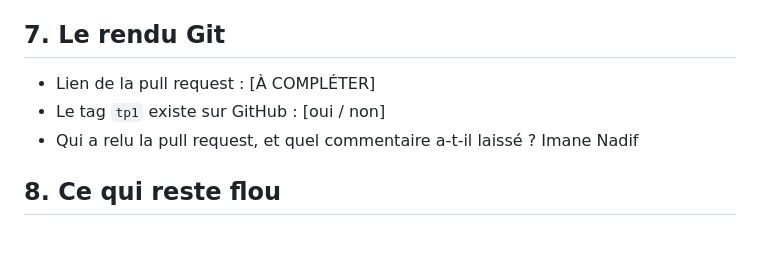
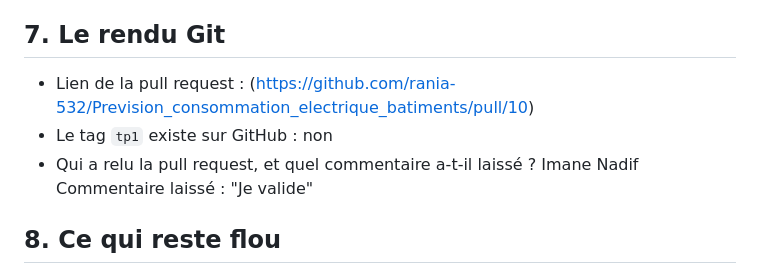
Before and after one commit to rania-532/Prevision_consommation_electrique_batiments, a Markdown page: TPs/TP1/COMPTE_RENDU_BIKIKRE_Rania.md, the part around the change. Drawn GitHub-style; blank space fills up the shorter version.

Commit message:
docs(TP1): update design report with review feedback

```diff
--- a/TPs/TP1/COMPTE_RENDU_BIKIKRE_Rania.md
+++ b/TPs/TP1/COMPTE_RENDU_BIKIKRE_Rania.md
@@ -194,10 +194,10 @@ maintai.api.main désigne le module Python correspondant au fichier maintai/api/
 
 ## 7. Le rendu Git
 
-- Lien de la pull request : [À COMPLÉTER]
-- Le tag `tp1` existe sur GitHub : [oui / non]
+- Lien de la pull request : (https://github.com/rania-532/Prevision_consommation_electrique_batiments/pull/10)
+- Le tag `tp1` existe sur GitHub :  non
 - Qui a relu la pull request, et quel commentaire a-t-il laissé ?
-  Imane Nadif
+  Imane Nadif Commentaire laissé : "Je valide"
 
 ## 8. Ce qui reste flou
 
```
